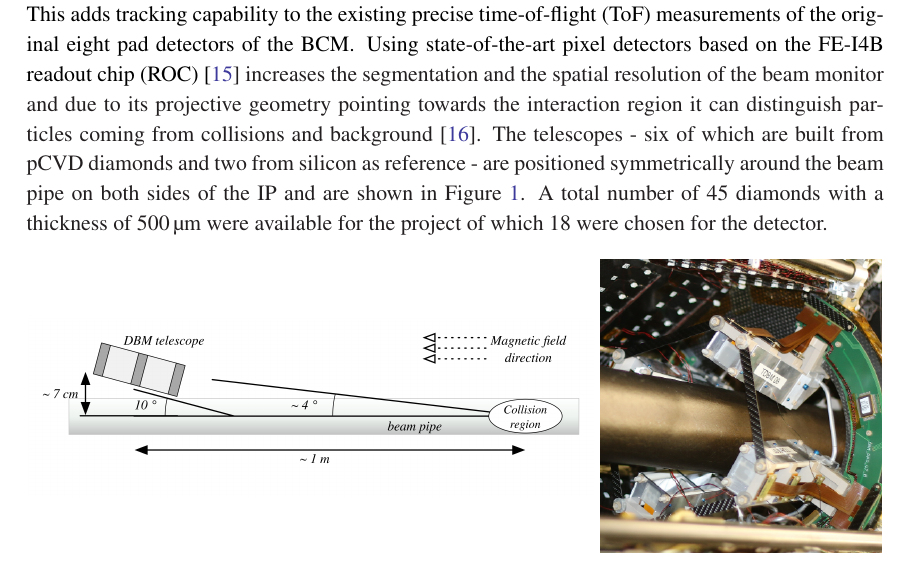
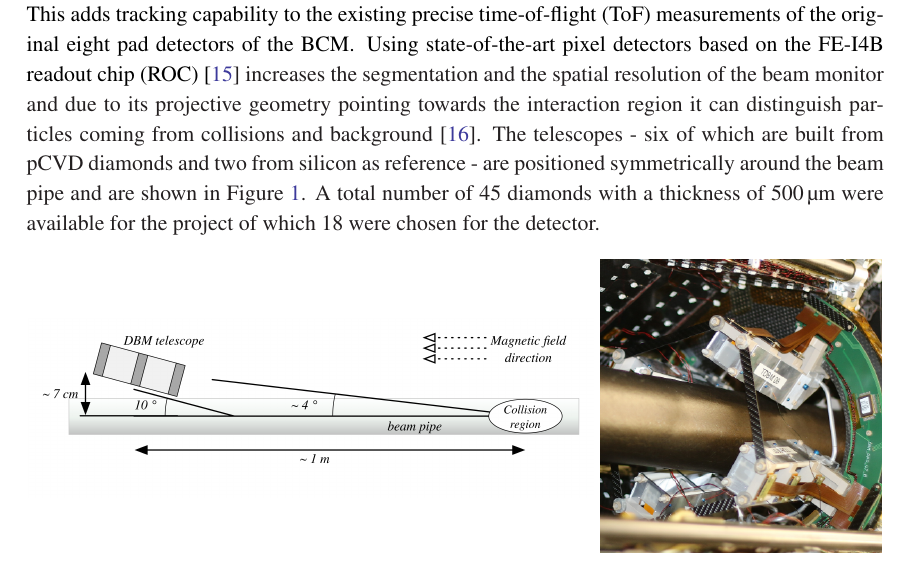
Before and after one commit to michareichmann/EPS-Proceedings, a LaTeX document (DiamondDetectors-EPS2017.tex, which reads sections/Usage.tex): part of page 4 of 9, cut so that both start at the same text. Compiled offline with pdfLaTeX.

Commit message:
rereading and fixing small bugs

```diff
--- a/sections/Usage.tex
+++ b/sections/Usage.tex
@@ -1,4 +1,4 @@
-During the long shutdown in 2014 ATLAS installed one of the first diamond pixel detectors - the \ac{DBM} - as an upgrade of the \ac{BCM}. Its purpose is to measure an instantaneous (bunch-by-bunch) luminosity and the bunch-by-bunch position of the beam spot. The \ac{DBM} consists of eight telescopes, four on each side of the \ac{IP}. Each of these telescopes comprises three detector planes. This adds tracking capability to the existing precise \ac{ToF} measurements of the original eight pad detectors of the \ac{BCM}. Using state-of-the-art pixel detectors based on the FE-I4B \ac{ROC} \cite{malte} increases the segmentation and the spatial resolution of the beam monitor and due to its projective geometry pointing towards the interaction region it can distinguish particles coming from collisions and background \cite{dbm}. The telescopes - six of which are built from \pcvd diamonds and two from silicon as reference - are positioned symmetrically around the beam pipe on both sides of the \ac{IP} and are shown in Figure \vref{dbm}. A total number of 45 diamonds with a thickness of \SI{500}{\micro\meter} were available for the project of which 18 were chosen for the detector.
+During the long shutdown in 2014 ATLAS installed one of the first diamond pixel detectors - the \ac{DBM} - as an upgrade of the \ac{BCM}. Its purpose is to measure an instantaneous (bunch-by-bunch) luminosity and the bunch-by-bunch position of the beam spot. The \ac{DBM} consists of eight telescopes, four on each side of the \ac{IP}. Each of these telescopes comprises three detector planes. This adds tracking capability to the existing precise \ac{ToF} measurements of the original eight pad detectors of the \ac{BCM}. Using state-of-the-art pixel detectors based on the FE-I4B \ac{ROC} \cite{malte} increases the segmentation and the spatial resolution of the beam monitor and due to its projective geometry pointing towards the interaction region it can distinguish particles coming from collisions and background \cite{dbm}. The telescopes - six of which are built from \pcvd diamonds and two from silicon as reference - are positioned symmetrically around the beam pipe and are shown in Figure \vref{dbm}. A total number of 45 diamonds with a thickness of \SI{500}{\micro\meter} were available for the project of which 18 were chosen for the detector.
 
 \begin{figure}
 	\centering
```
Also changed, not shown: sections/Rate.tex (+1 -1 lines), DiamondDetectors-EPS2017.pdf.
